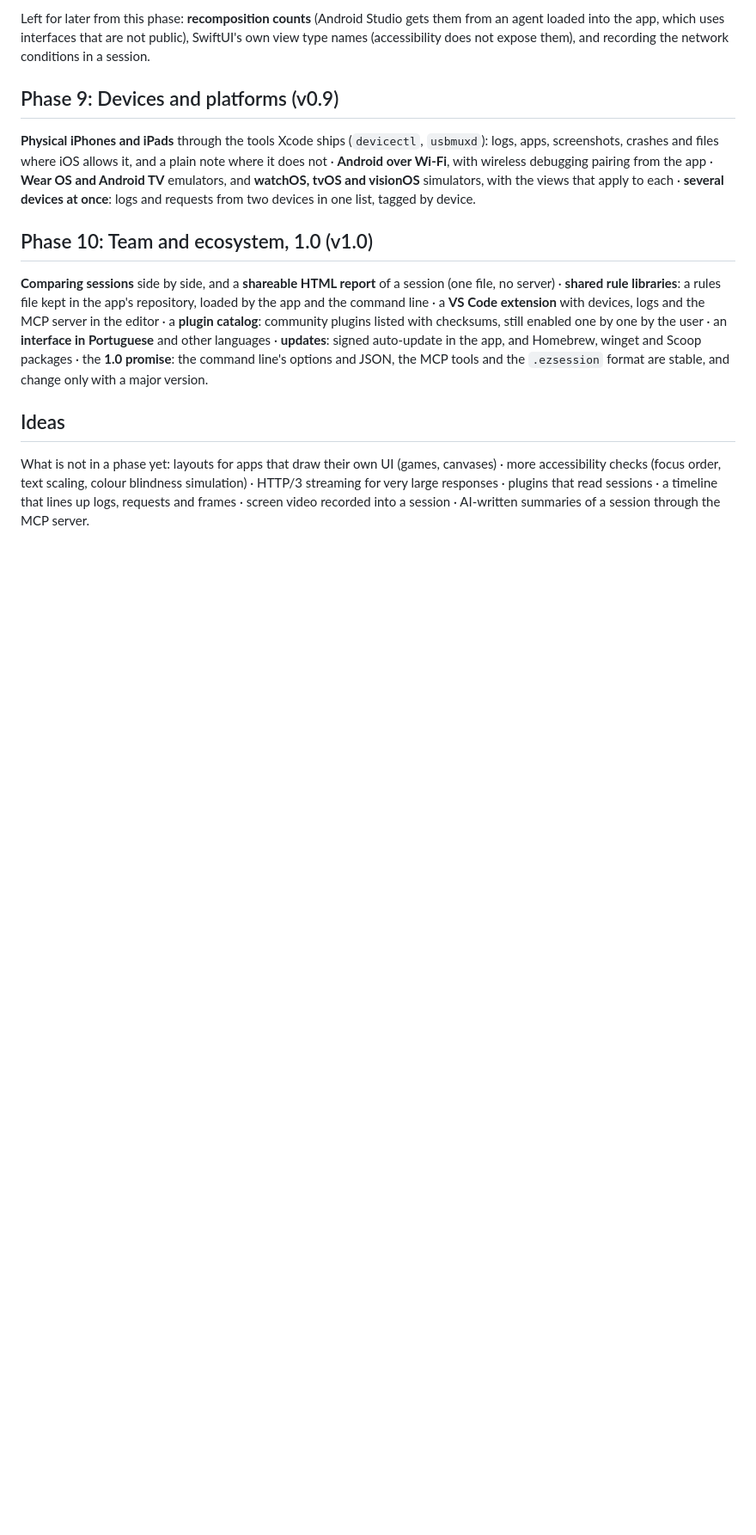
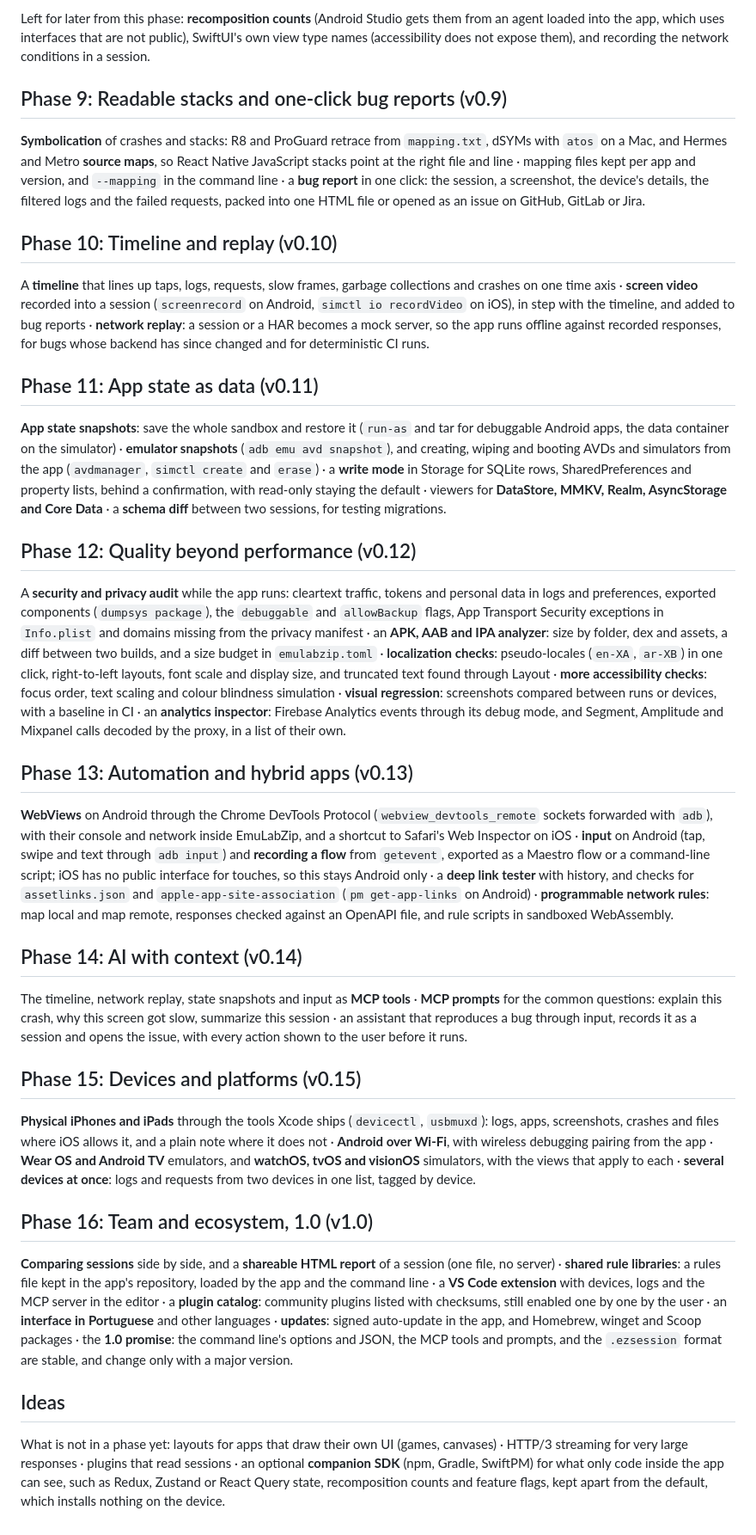
Before and after one commit to LuisPeixoto/EmuLabZip, a Markdown page: docs/roadmap.md, the part around the change. Shown at 86% size. Drawn GitHub-style; blank space fills up the shorter version.

Commit message:
docs(roadmap): add phases 9 to 16, up to 1.0

```diff
--- a/docs/roadmap.md
+++ b/docs/roadmap.md
@@ -78,25 +78,77 @@ Left for later from this phase: **recomposition counts** (Android Studio gets th
 which uses interfaces that are not public), SwiftUI's own view type names (accessibility does not expose them), and
 recording the network conditions in a session.
 
-## Phase 9: Devices and platforms (v0.9)
+## Phase 9: Readable stacks and one-click bug reports (v0.9)
+
+**Symbolication** of crashes and stacks: R8 and ProGuard retrace from `mapping.txt`, dSYMs with `atos` on a Mac, and
+Hermes and Metro **source maps**, so React Native JavaScript stacks point at the right file and line · mapping files
+kept per app and version, and `--mapping` in the command line · a **bug report** in one click: the session, a
+screenshot, the device's details, the filtered logs and the failed requests, packed into one HTML file or opened as an
+issue on GitHub, GitLab or Jira.
+
+## Phase 10: Timeline and replay (v0.10)
+
+A **timeline** that lines up taps, logs, requests, slow frames, garbage collections and crashes on one time axis ·
+**screen video** recorded into a session (`screenrecord` on Android, `simctl io recordVideo` on iOS), in step with the
+timeline, and added to bug reports · **network replay**: a session or a HAR becomes a mock server, so the app runs
+offline against recorded responses, for bugs whose backend has since changed and for deterministic CI runs.
+
+## Phase 11: App state as data (v0.11)
+
+**App state snapshots**: save the whole sandbox and restore it (`run-as` and tar for debuggable Android apps, the data
+container on the simulator) · **emulator snapshots** (`adb emu avd snapshot`), and creating, wiping and booting AVDs and
+simulators from the app (`avdmanager`, `simctl create` and `erase`) · a **write mode** in Storage for SQLite rows,
+SharedPreferences and property lists, behind a confirmation, with read-only staying the default · viewers for
+**DataStore, MMKV, Realm, AsyncStorage and Core Data** · a **schema diff** between two sessions, for testing
+migrations.
+
+## Phase 12: Quality beyond performance (v0.12)
+
+A **security and privacy audit** while the app runs: cleartext traffic, tokens and personal data in logs and
+preferences, exported components (`dumpsys package`), the `debuggable` and `allowBackup` flags, App Transport Security
+exceptions in `Info.plist` and domains missing from the privacy manifest · an **APK, AAB and IPA analyzer**: size by
+folder, dex and assets, a diff between two builds, and a size budget in `emulabzip.toml` · **localization checks**:
+pseudo-locales (`en-XA`, `ar-XB`) in one click, right-to-left layouts, font scale and display size, and truncated text
+found through Layout · **more accessibility checks**: focus order, text scaling and colour blindness simulation ·
+**visual regression**: screenshots compared between runs or devices, with a baseline in CI · an **analytics
+inspector**: Firebase Analytics events through its debug mode, and Segment, Amplitude and Mixpanel calls decoded by the
+proxy, in a list of their own.
+
+## Phase 13: Automation and hybrid apps (v0.13)
+
+**WebViews** on Android through the Chrome DevTools Protocol (`webview_devtools_remote` sockets forwarded with `adb`),
+with their console and network inside EmuLabZip, and a shortcut to Safari's Web Inspector on iOS · **input** on Android
+(tap, swipe and text through `adb input`) and **recording a flow** from `getevent`, exported as a Maestro flow or a
+command-line script; iOS has no public interface for touches, so this stays Android only · a **deep link tester** with
+history, and checks for `assetlinks.json` and `apple-app-site-association` (`pm get-app-links` on Android) ·
+**programmable network rules**: map local and map remote, responses checked against an OpenAPI file, and rule scripts
+in sandboxed WebAssembly.
+
+## Phase 14: AI with context (v0.14)
+
+The timeline, network replay, state snapshots and input as **MCP tools** · **MCP prompts** for the common questions:
+explain this crash, why this screen got slow, summarize this session · an assistant that reproduces a bug through
+input, records it as a session and opens the issue, with every action shown to the user before it runs.
+
+## Phase 15: Devices and platforms (v0.15)
 
 **Physical iPhones and iPads** through the tools Xcode ships (`devicectl`, `usbmuxd`): logs, apps, screenshots, crashes
 and files where iOS allows it, and a plain note where it does not · **Android over Wi-Fi**, with wireless debugging
 pairing from the app · **Wear OS and Android TV** emulators, and **watchOS, tvOS and visionOS** simulators, with the
 views that apply to each · **several devices at once**: logs and requests from two devices in one list, tagged by device.
 
-## Phase 10: Team and ecosystem, 1.0 (v1.0)
+## Phase 16: Team and ecosystem, 1.0 (v1.0)
 
 **Comparing sessions** side by side, and a **shareable HTML report** of a session (one file, no server) · **shared rule
 libraries**: a rules file kept in the app's repository, loaded by the app and the command line · a **VS Code extension**
 with devices, logs and the MCP server in the editor · a **plugin catalog**: community plugins listed with checksums, still
 enabled one by one by the user · an **interface in Portuguese** and other languages · **updates**: signed auto-update in
 the app, and Homebrew, winget and Scoop packages · the **1.0 promise**: the command line's options and JSON, the MCP
-tools and the `.ezsession` format are stable, and change only with a major version.
+tools and prompts, and the `.ezsession` format are stable, and change only with a major version.
 
 ## Ideas
 
-What is not in a phase yet: layouts for apps that draw their own UI (games, canvases) · more accessibility checks (focus
-order, text scaling, colour blindness simulation) · HTTP/3 streaming for very large responses · plugins that read
-sessions · a timeline that lines up logs, requests and frames · screen video recorded into a session · AI-written
-summaries of a session through the MCP server.
+What is not in a phase yet: layouts for apps that draw their own UI (games, canvases) · HTTP/3 streaming for very large
+responses · plugins that read sessions · an optional **companion SDK** (npm, Gradle, SwiftPM) for what only code inside
+the app can see, such as Redux, Zustand or React Query state, recomposition counts and feature flags, kept apart from
+the default, which installs nothing on the device.
```
